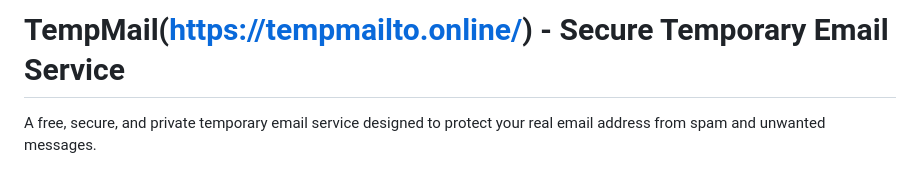
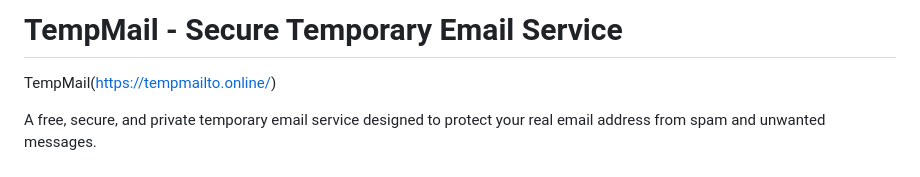
Before and after one commit to zhugezifang/Temporary-Email, a Markdown page: README.md, the part around the change. Drawn GitHub-style.

```diff
--- a/README.md
+++ b/README.md
@@ -1,4 +1,6 @@
-# TempMail(https://tempmailto.online/) - Secure Temporary Email Service
+# TempMail - Secure Temporary Email Service
+
+TempMail(https://tempmailto.online/)
 
 A free, secure, and private temporary email service designed to protect your real email address from spam and unwanted messages.
 
```
